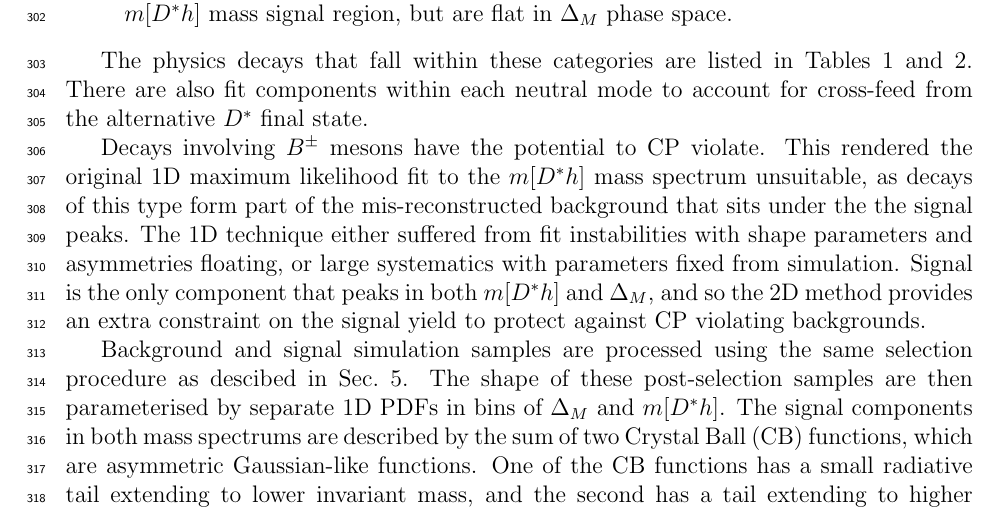
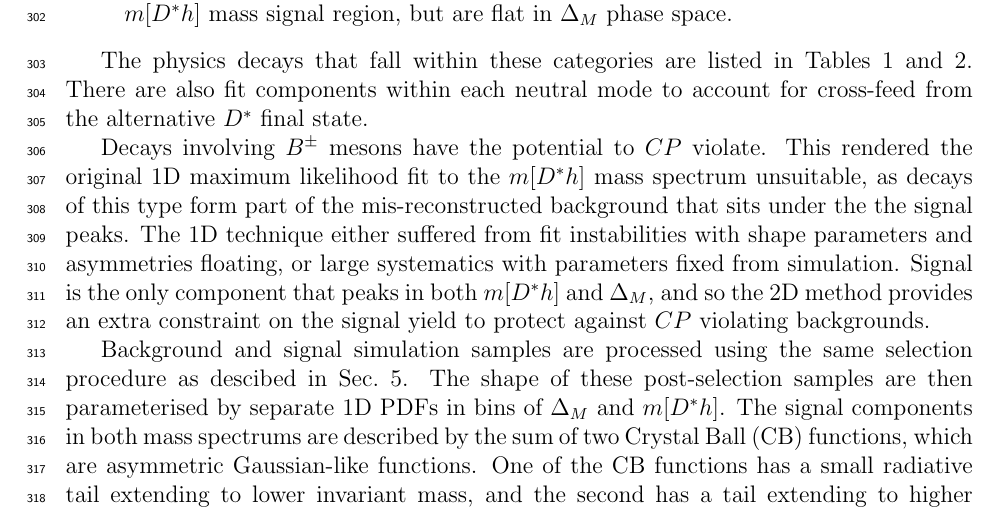
Before and after one commit to alexrollings/Confirmation, a LaTeX paper (latex/ConfirmationReport.tex): part of page 12 of 23, cut so that both start at the same text. Compiled offline with pdfLaTeX.

Commit message:
Changed CP to italic

```diff
--- a/latex/ConfirmationReport.tex
+++ b/latex/ConfirmationReport.tex
@@ -1026,14 +1026,14 @@ The physics decays that fall within these categories are listed in
 Tables~\ref{table:yieldsPi0} and~\ref{table:yieldsGamma}. There are also fit components within each neutral
 mode to account for cross-feed from the alternative $D^*$ final state.
 
-Decays involving $B^{\pm}$ mesons have the potential to CP violate. This
+Decays involving $B^{\pm}$ mesons have the potential to $CP$ violate. This
 rendered the original 1D maximum likelihood fit to the $m[D^*h]$ mass spectrum
 unsuitable, as decays of this type form part of the mis-reconstructed
 background that sits under the the signal peaks. The 1D technique either suffered
 from fit instabilities with shape parameters and asymmetries floating, or large
 systematics with parameters fixed from simulation. Signal is the only component
 that peaks in both $m[D^*h]$ and $\Delta_M$, and so the 2D method provides an
-extra constraint on the signal yield to protect against CP violating
+extra constraint on the signal yield to protect against $CP$ violating
 backgrounds.
 
 Background and signal simulation samples are processed using the same selection
```
